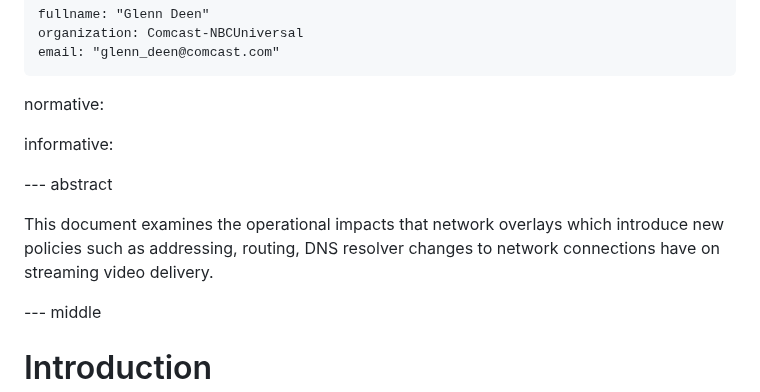
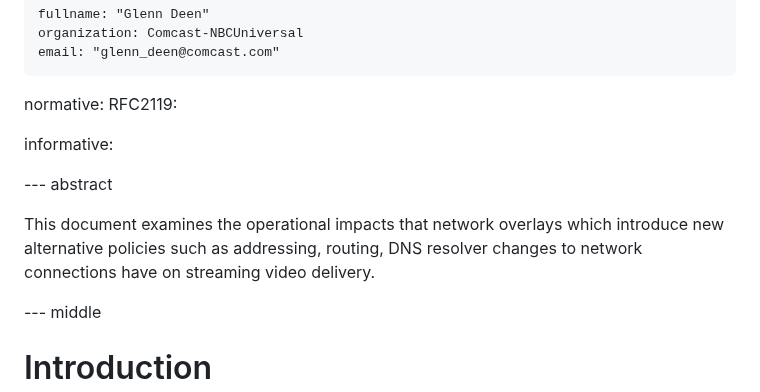
Before and after one commit to ietf-wg-mops/draft-ietf-mops-network-overlay-impacts, a Markdown page: draft-deen-mops-network-overlay-impacts.md, the part around the change. Rendered like a GitHub page.

```diff
--- a/draft-deen-mops-network-overlay-impacts.md
+++ b/draft-deen-mops-network-overlay-impacts.md
@@ -31,14 +31,14 @@ author:
     email: "glenn_deen@comcast.com"
 
 normative:
+    RFC2119:
 
 informative:
 
 
 --- abstract
 
-This document examines the operational impacts that network overlays which introduce new policies such as addressing, routing, DNS resolver changes to network connections have on streaming video delivery.
-
+This document examines the operational impacts that network overlays which introduce new alternative policies such as addressing, routing, DNS resolver changes to network connections have on streaming video delivery.
 
 --- middle
 
```
